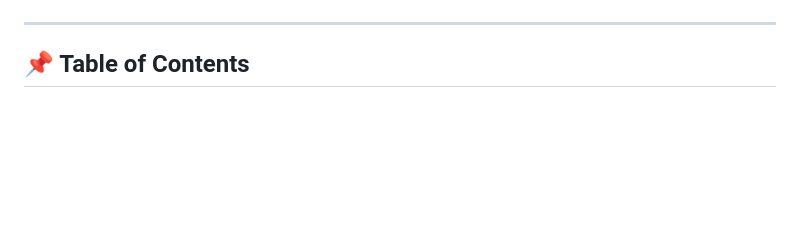
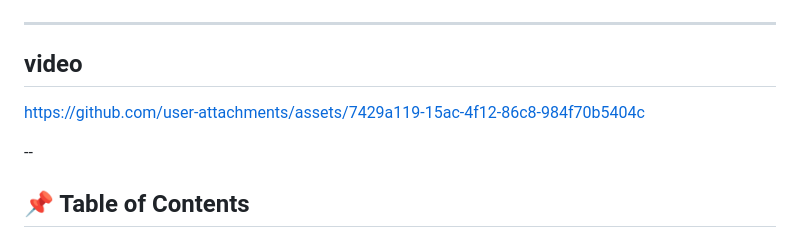
Before and after one commit to ishu9194/Mini-project--Grevience-management-system, a Markdown page: README.md, the part around the change. Drawn GitHub-style; blank space fills up the shorter version.

Commit message:
Add video link to README
Added a video link to the README for reference.

```diff
--- a/README.md
+++ b/README.md
@@ -17,6 +17,12 @@
 > ![manage user](screenshots/admin_users.PNG)
 
 ---
+
+## video
+
+https://github.com/user-attachments/assets/7429a119-15ac-4f12-86c8-984f70b5404c
+
+--
 
 ## 📌 Table of Contents
 
```
